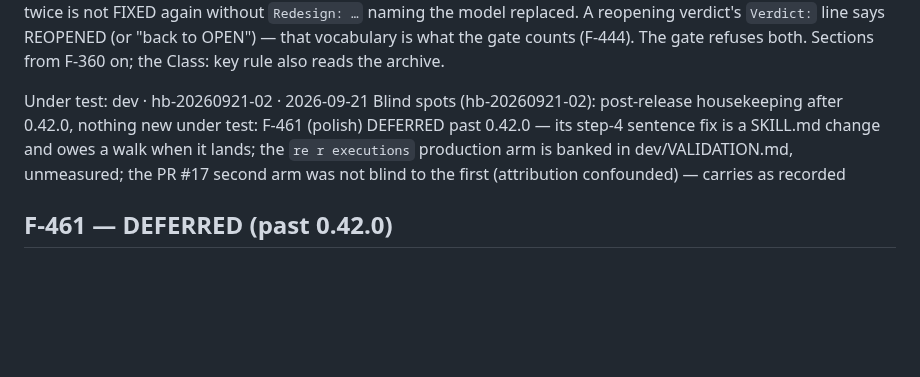
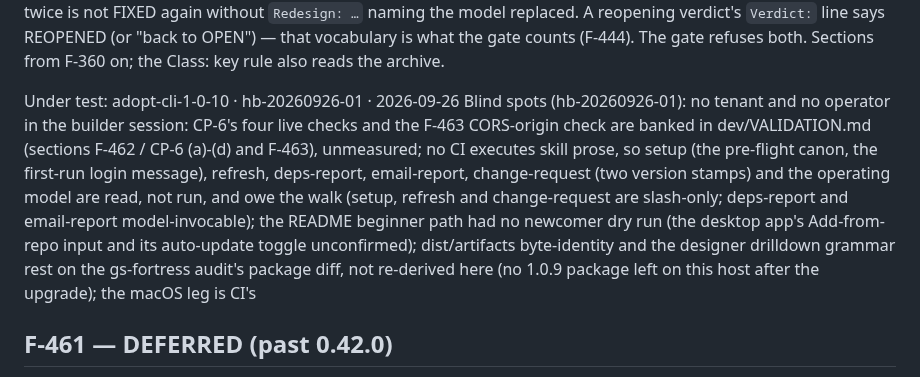
Before and after one commit to BradleyDB/gs-admin-cli-docs, a Markdown page: dev/FEEDBACK.md, the part around the change. Drawn GitHub-style; blank space fills up the shorter version.

Commit message:
handoff hb-20260926-01 (adopt-cli-1-0-10)

```diff
--- a/dev/FEEDBACK.md
+++ b/dev/FEEDBACK.md
@@ -146,8 +146,8 @@ what the gate counts (F-444). The gate refuses both. Sections from F-360 on; the
 rule also reads the archive.
 
 
-Under test: dev · hb-20260921-02 · 2026-09-21
-Blind spots (hb-20260921-02): post-release housekeeping after 0.42.0, nothing new under test: F-461 (polish) DEFERRED past 0.42.0 — its step-4 sentence fix is a SKILL.md change and owes a walk when it lands; the `re r executions` production arm is banked in dev/VALIDATION.md, unmeasured; the PR #17 second arm was not blind to the first (attribution confounded) — carries as recorded
+Under test: adopt-cli-1-0-10 · hb-20260926-01 · 2026-09-26
+Blind spots (hb-20260926-01): no tenant and no operator in the builder session: CP-6's four live checks and the F-463 CORS-origin check are banked in dev/VALIDATION.md (sections F-462 / CP-6 (a)-(d) and F-463), unmeasured; no CI executes skill prose, so setup (the pre-flight canon, the first-run login message), refresh, deps-report, email-report, change-request (two version stamps) and the operating model are read, not run, and owe the walk (setup, refresh and change-request are slash-only; deps-report and email-report model-invocable); the README beginner path had no newcomer dry run (the desktop app's Add-from-repo input and its auto-update toggle unconfirmed); dist/artifacts byte-identity and the designer drilldown grammar rest on the gs-fortress audit's package diff, not re-derived here (no 1.0.9 package left on this host after the upgrade); the macOS leg is CI's
 
 <!-- builder 2026-09-21 ([v]0.42.0 RELEASED — post-release housekeeping):
      Payload: the guard closes the PowerShell assignment / positional / value-option spellings and its repeat ask names the
```
Also changed, not shown: 1 other file.
